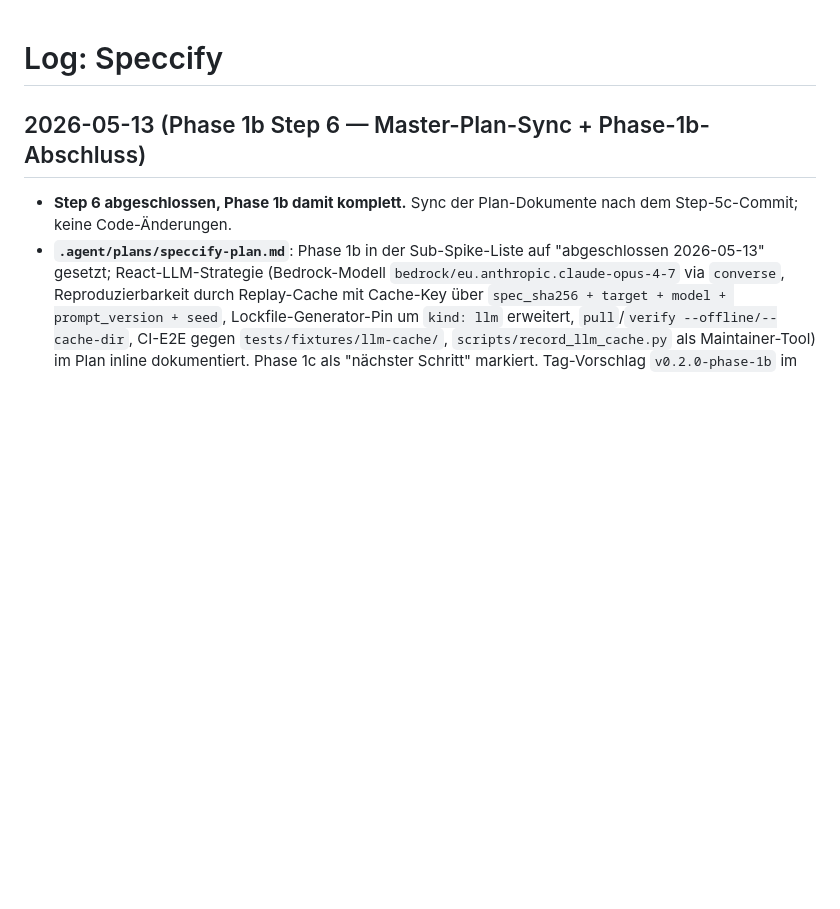
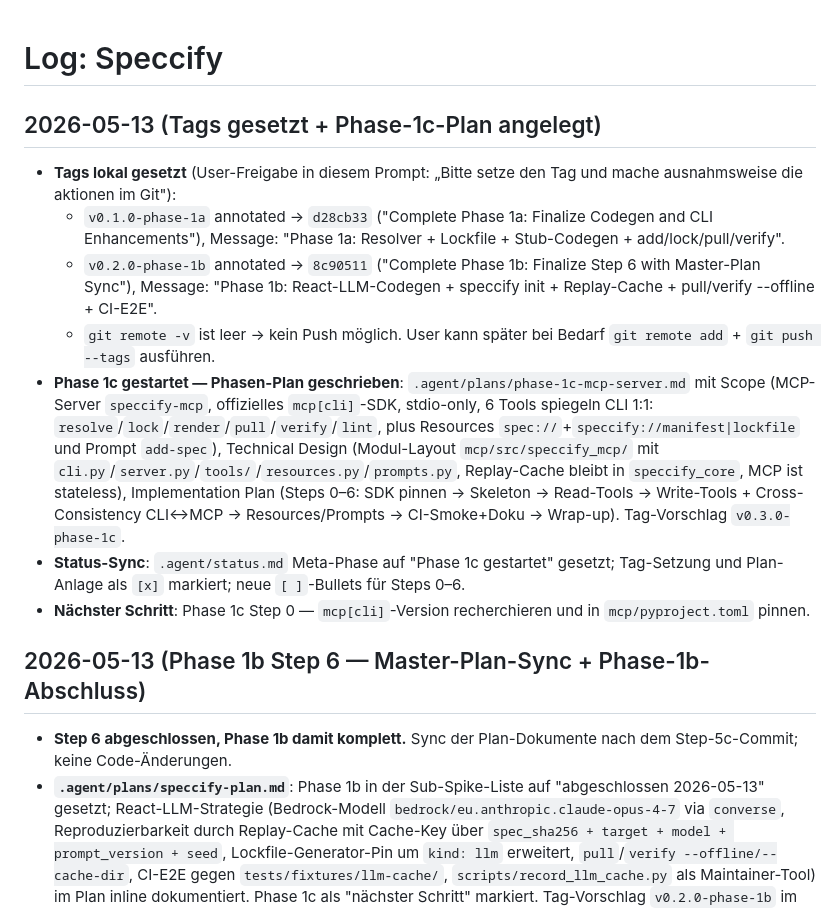
Before and after one commit to mhennemeyer/speccify, a Markdown page: .agent/log.md, the part around the change. Drawn GitHub-style; blank space fills up the shorter version.

```diff
--- a/.agent/log.md
+++ b/.agent/log.md
@@ -1,4 +1,33 @@
 # Log: Speccify
+
+## 2026-05-13 (Tags gesetzt + Phase-1c-Plan angelegt)
+- **Tags lokal gesetzt** (User-Freigabe in diesem Prompt: „Bitte setze
+  den Tag und mache ausnahmsweise die aktionen im Git"):
+  - `v0.1.0-phase-1a` annotated → `d28cb33` ("Complete Phase 1a:
+    Finalize Codegen and CLI Enhancements"), Message: "Phase 1a:
+    Resolver + Lockfile + Stub-Codegen + add/lock/pull/verify".
+  - `v0.2.0-phase-1b` annotated → `8c90511` ("Complete Phase 1b:
+    Finalize Step 6 with Master-Plan Sync"), Message: "Phase 1b:
+    React-LLM-Codegen + speccify init + Replay-Cache + pull/verify
+    --offline + CI-E2E".
+  - `git remote -v` ist leer → kein Push möglich. User kann später bei
+    Bedarf `git remote add` + `git push --tags` ausführen.
+- **Phase 1c gestartet — Phasen-Plan geschrieben**:
+  `.agent/plans/phase-1c-mcp-server.md` mit Scope (MCP-Server
+  `speccify-mcp`, offizielles `mcp[cli]`-SDK, stdio-only, 6 Tools
+  spiegeln CLI 1:1: `resolve`/`lock`/`render`/`pull`/`verify`/`lint`,
+  plus Resources `spec://`+`speccify://manifest|lockfile` und Prompt
+  `add-spec`), Technical Design (Modul-Layout `mcp/src/speccify_mcp/`
+  mit `cli.py`/`server.py`/`tools/`/`resources.py`/`prompts.py`,
+  Replay-Cache bleibt in `speccify_core`, MCP ist stateless),
+  Implementation Plan (Steps 0–6: SDK pinnen → Skeleton → Read-Tools →
+  Write-Tools + Cross-Consistency CLI↔MCP → Resources/Prompts →
+  CI-Smoke+Doku → Wrap-up). Tag-Vorschlag `v0.3.0-phase-1c`.
+- **Status-Sync**: `.agent/status.md` Meta-Phase auf "Phase 1c
+  gestartet" gesetzt; Tag-Setzung und Plan-Anlage als `[x]` markiert;
+  neue `[ ]`-Bullets für Steps 0–6.
+- **Nächster Schritt**: Phase 1c Step 0 — `mcp[cli]`-Version
+  recherchieren und in `mcp/pyproject.toml` pinnen.
 
 ## 2026-05-13 (Phase 1b Step 6 — Master-Plan-Sync + Phase-1b-Abschluss)
 - **Step 6 abgeschlossen, Phase 1b damit komplett.** Sync der Plan-Dokumente
```
Also changed, not shown: .agent/plans/phase-1c-mcp-server.md (added, +172 -0 lines), .agent/status.md (+9 -4 lines).
